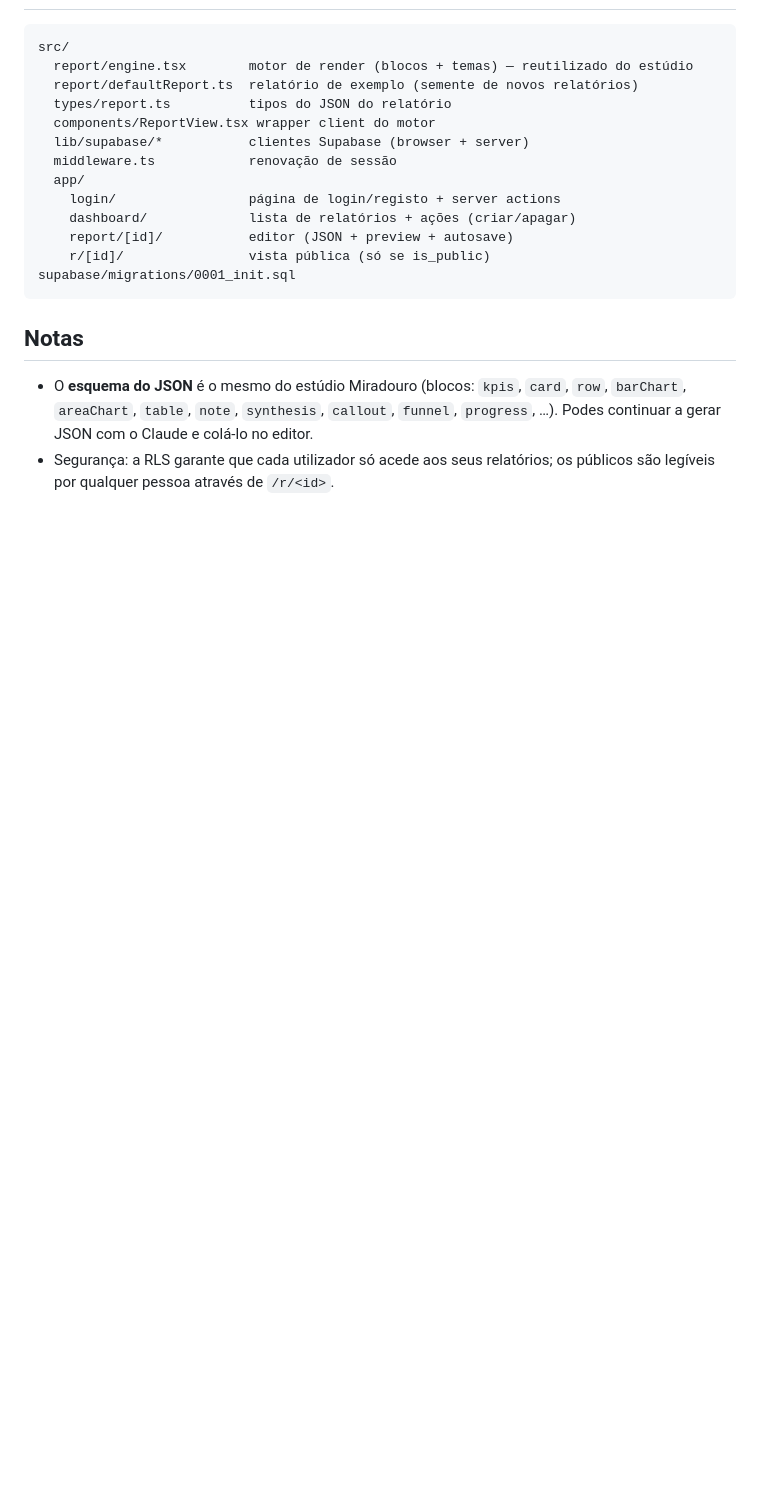
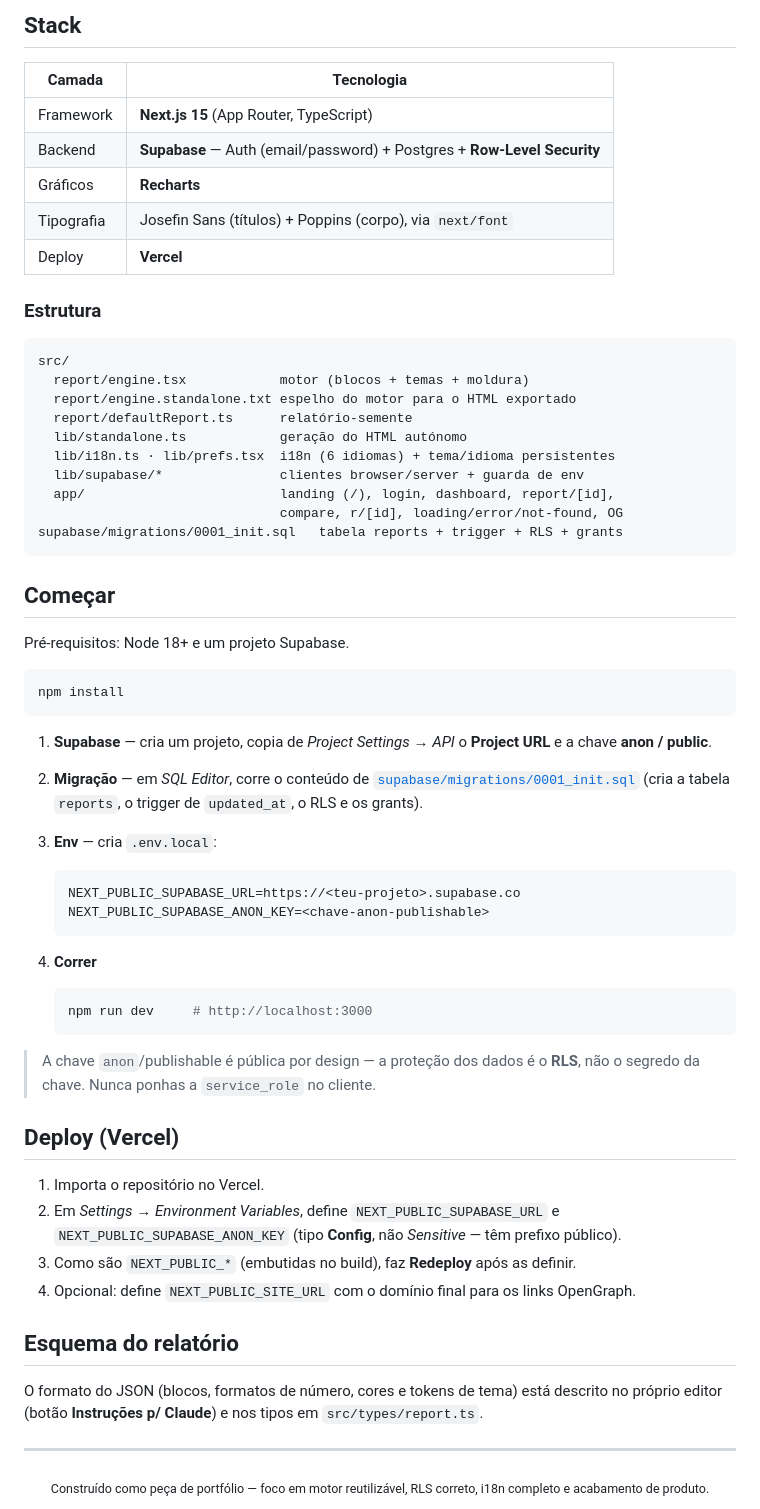
Before and after one commit to SantanderNycz/Miradouro-2.0, a Markdown page: README.md, the part around one of its changes. GitHub-like rendering; blank space fills up the shorter version.

````diff
--- a/README.md
+++ b/README.md
@@ -45,24 +54,73 @@ npm run dev     # http://localhost:3000
+## Stack
+
+| Camada | Tecnologia |
+|---|---|
+| Framework | **Next.js 15** (App Router, TypeScript) |
+| Backend | **Supabase** — Auth (email/password) + Postgres + **Row-Level Security** |
+| Gráficos | **Recharts** |
+| Tipografia | Josefin Sans (títulos) + Poppins (corpo), via `next/font` |
+| Deploy | **Vercel** |
+
+### Estrutura
 
 ```
 src/
-  report/engine.tsx        motor de render (blocos + temas) — reutilizado do estúdio
-  report/defaultReport.ts  relatório de exemplo (semente de novos relatórios)
-  types/report.ts          tipos do JSON do relatório
-  components/ReportView.tsx wrapper client do motor
-  lib/supabase/*           clientes Supabase (browser + server)
-  middleware.ts            renovação de sessão
-  app/
-    login/                 página de login/registo + server actions
-    dashboard/             lista de relatórios + ações (criar/apagar)
-    report/[id]/           editor (JSON + preview + autosave)
-    r/[id]/                vista pública (só se is_public)
-supabase/migrations/0001_init.sql
+  report/engine.tsx            motor (blocos + temas + moldura)
+  report/engine.standalone.txt espelho do motor para o HTML exportado
+  report/defaultReport.ts      relatório-semente
+  lib/standalone.ts            geração do HTML autónomo
+  lib/i18n.ts · lib/prefs.tsx  i18n (6 idiomas) + tema/idioma persistentes
+  lib/supabase/*               clientes browser/server + guarda de env
+  app/                         landing (/), login, dashboard, report/[id],
+                               compare, r/[id], loading/error/not-found, OG
+supabase/migrations/0001_init.sql   tabela reports + trigger + RLS + grants
 ```
 
-## Notas
+## Começar
 
-- O **esquema do JSON** é o mesmo do estúdio Miradouro (blocos: `kpis`, `card`, `row`,
-  `barChart`, `areaChart`, `table`, `note`, `synthesis`, `callout`, `funnel`, `progress`, …).
-  Podes continuar a gerar JSON com o Claude e colá-lo no editor.
-- Segurança: a RLS garante que cada utilizador só acede aos seus relatórios; os públicos
-  são legíveis por qualquer pessoa através de `/r/<id>`.
+Pré-requisitos: Node 18+ e um projeto Supabase.
+
+```bash
+npm install
+```
+
+1. **Supabase** — cria um projeto, copia de *Project Settings → API* o **Project URL** e a
+   chave **anon / public**.
+2. **Migração** — em *SQL Editor*, corre o conteúdo de
+   [`supabase/migrations/0001_init.sql`](supabase/migrations/0001_init.sql) (cria a tabela
+   `reports`, o trigger de `updated_at`, o RLS e os grants).
+3. **Env** — cria `.env.local`:
+
+   ```bash
+   NEXT_PUBLIC_SUPABASE_URL=https://<teu-projeto>.supabase.co
+   NEXT_PUBLIC_SUPABASE_ANON_KEY=<chave-anon-publishable>
+   ```
+
+4. **Correr**
+
+   ```bash
+   npm run dev     # http://localhost:3000
+   ```
+
+> A chave `anon`/publishable é pública por design — a proteção dos dados é o **RLS**, não o
+> segredo da chave. Nunca ponhas a `service_role` no cliente.
+
+## Deploy (Vercel)
+
+1. Importa o repositório no Vercel.
+2. Em *Settings → Environment Variables*, define `NEXT_PUBLIC_SUPABASE_URL` e
+   `NEXT_PUBLIC_SUPABASE_ANON_KEY` (tipo **Config**, não *Sensitive* — têm prefixo público).
+3. Como são `NEXT_PUBLIC_*` (embutidas no build), faz **Redeploy** após as definir.
+4. Opcional: define `NEXT_PUBLIC_SITE_URL` com o domínio final para os links OpenGraph.
+
+## Esquema do relatório
+
+O formato do JSON (blocos, formatos de número, cores e tokens de tema) está descrito no
+próprio editor (botão **Instruções p/ Claude**) e nos tipos em `src/types/report.ts`.
+
+---
+
+<div align="center">
+<sub>Construído como peça de portfólio — foco em motor reutilizável, RLS correto, i18n
+completo e acabamento de produto.</sub>
+</div>
````
Also changed, not shown: other parts of README.md (+43 -34 lines), docs/landing.jpg (added), docs/og.jpg (added), docs/report.jpg (added).
